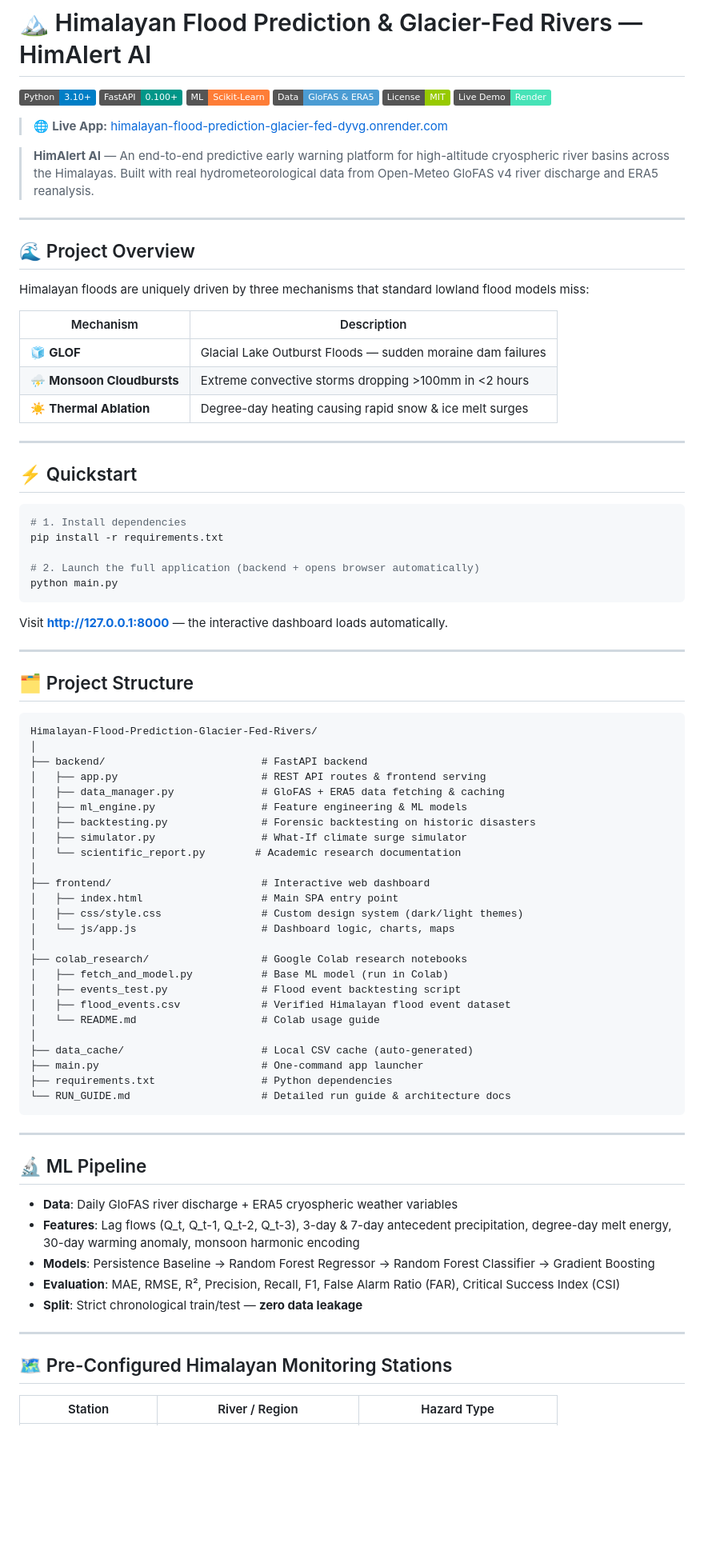
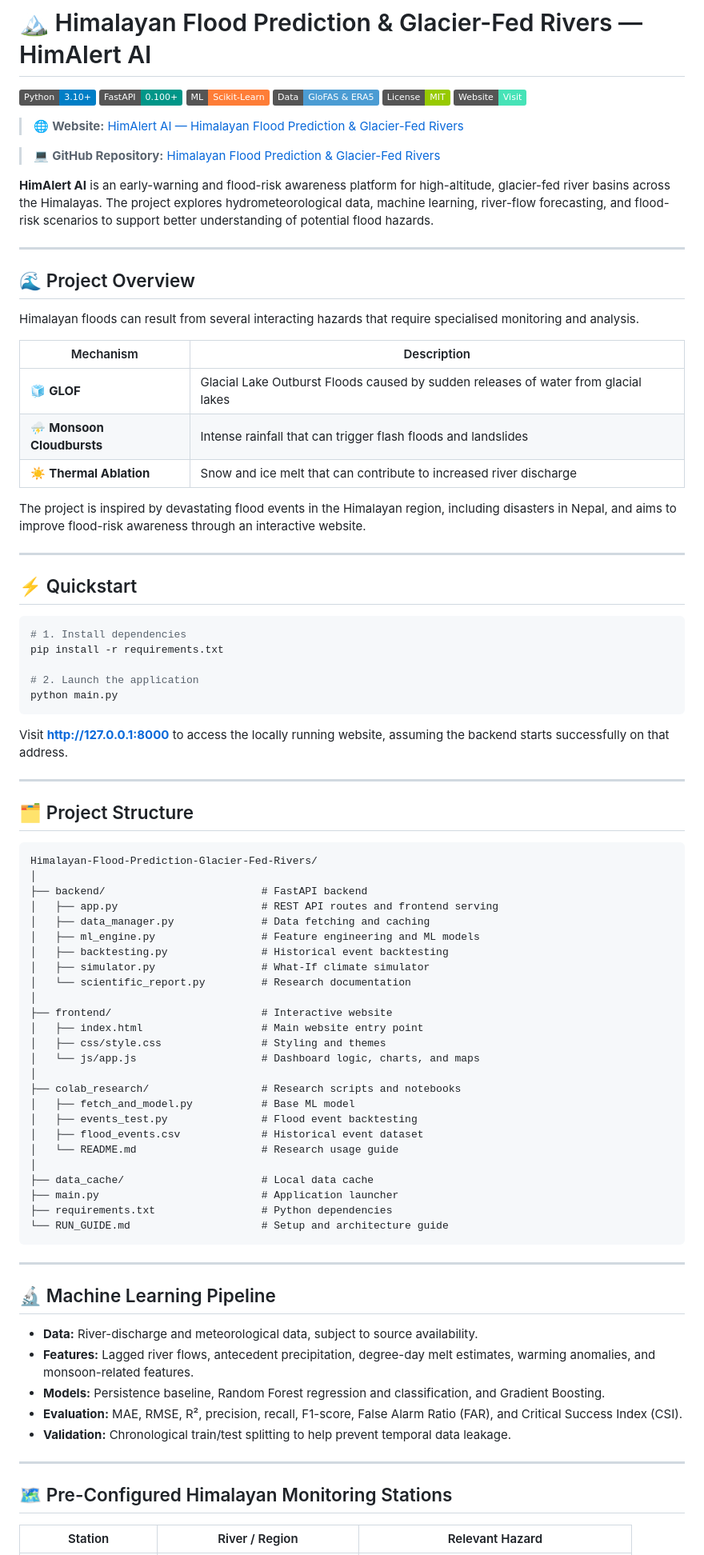
Before and after one commit to Amruta09-eng/Himalayan-Flood-Prediction-Glacier-Fed-Rivers, a Markdown page: README.md, the part around one of its changes. Shown at 80% size. Rendered like a GitHub page; badges without logos; blank space fills up the shorter version.

Commit message:
Revise README with updated website and project info
Updated README to reflect new website link and project details.

````diff
--- a/README.md
+++ b/README.md
@@ -5,23 +5,27 @@
 [![ML](https://img.shields.io/badge/ML-Scikit--Learn-orange?logo=scikit-learn)](https://scikit-learn.org/)
 [![Data](https://img.shields.io/badge/Data-GloFAS%20%26%20ERA5-4b9cd3)](https://open-meteo.com)
 [![License](https://img.shields.io/badge/License-MIT-green)](LICENSE)
-[![Live Demo](https://img.shields.io/badge/Live%20Demo-Render-46E3B7?logo=render)](https://himalayan-flood-prediction-glacier-fed-dyvg.onrender.com/)
+[![Website](https://img.shields.io/badge/Website-Visit-46E3B7?logo=googlechrome)](https://himalayan-flood-prediction-glacier-fed-rivers.ai.studio/)
 
-> 🌐 **Live App:** [himalayan-flood-prediction-glacier-fed-dyvg.onrender.com](https://himalayan-flood-prediction-glacier-fed-dyvg.onrender.com/)
+> 🌐 **Website:** [HimAlert AI — Himalayan Flood Prediction & Glacier-Fed Rivers](https://himalayan-flood-prediction-glacier-fed-rivers.ai.studio/)
 
-> **HimAlert AI** — An end-to-end predictive early warning platform for high-altitude cryospheric river basins across the Himalayas. Built with real hydrometeorological data from Open-Meteo GloFAS v4 river discharge and ERA5 reanalysis.
+> 💻 **GitHub Repository:** [Himalayan Flood Prediction & Glacier-Fed Rivers](https://github.com/Amruta09-eng/Himalayan-Flood-Prediction-Glacier-Fed-Rivers)
+
+**HimAlert AI** is an early-warning and flood-risk awareness platform for high-altitude, glacier-fed river basins across the Himalayas. The project explores hydrometeorological data, machine learning, river-flow forecasting, and flood-risk scenarios to support better understanding of potential flood hazards.
 
 ---
 
 ## 🌊 Project Overview
 
-Himalayan floods are uniquely driven by three mechanisms that standard lowland flood models miss:
+Himalayan floods can result from several interacting hazards that require specialised monitoring and analysis.
 
 | Mechanism | Description |
 |---|---|
-| 🧊 **GLOF** | Glacial Lake Outburst Floods — sudden moraine dam failures |
-| ⛈️ **Monsoon Cloudbursts** | Extreme convective storms dropping >100mm in <2 hours |
-| ☀️ **Thermal Ablation** | Degree-day heating causing rapid snow & ice melt surges |
+| 🧊 **GLOF** | Glacial Lake Outburst Floods caused by sudden releases of water from glacial lakes |
+| ⛈️ **Monsoon Cloudbursts** | Intense rainfall that can trigger flash floods and landslides |
+| ☀️ **Thermal Ablation** | Snow and ice melt that can contribute to increased river discharge |
+
+The project is inspired by devastating flood events in the Himalayan region, including disasters in Nepal, and aims to improve flood-risk awareness through an interactive website.
 
 ---
 
@@ -31,57 +35,57 @@ Himalayan floods are uniquely driven by three mechanisms that standard lowland f
 # 1. Install dependencies
 pip install -r requirements.txt
 
-# 2. Launch the full application (backend + opens browser automatically)
+# 2. Launch the application
 python main.py
 ```
 
-Visit **http://127.0.0.1:8000** — the interactive dashboard loads automatically.
+Visit **http://127.0.0.1:8000** to access the locally running website, assuming the backend starts successfully on that address.
 
 ---
 
 ## 🗂️ Project Structure
 
-```
+```text
 Himalayan-Flood-Prediction-Glacier-Fed-Rivers/
 │
 ├── backend/                         # FastAPI backend
-│   ├── app.py                       # REST API routes & frontend serving
-│   ├── data_manager.py              # GloFAS + ERA5 data fetching & caching
-│   ├── ml_engine.py                 # Feature engineering & ML models
-│   ├── backtesting.py               # Forensic backtesting on historic disasters
-│   ├── simulator.py                 # What-If climate surge simulator
-│   └── scientific_report.py        # Academic research documentation
+│   ├── app.py                       # REST API routes and frontend serving
+│   ├── data_manager.py              # Data fetching and caching
+│   ├── ml_engine.py                 # Feature engineering and ML models
+│   ├── backtesting.py               # Historical event backtesting
+│   ├── simulator.py                 # What-If climate simulator
+│   └── scientific_report.py         # Research documentation
 │
-├── frontend/                        # Interactive web dashboard
-│   ├── index.html                   # Main SPA entry point
-│   ├── css/style.css                # Custom design system (dark/light themes)
-│   └── js/app.js                    # Dashboard logic, charts, maps
+├── frontend/                        # Interactive website
+│   ├── index.html                   # Main website entry point
+│   ├── css/style.css                # Styling and themes
+│   └── js/app.js                    # Dashboard logic, charts, and maps
 │
-├── colab_research/                  # Google Colab research notebooks
-│   ├── fetch_and_model.py           # Base ML model (run in Colab)
-│   ├── events_test.py               # Flood event backtesting script
-│   ├── flood_events.csv             # Verified Himalayan flood event dataset
-│   └── README.md                    # Colab usage guide
+├── colab_research/                  # Research scripts and notebooks
+│   ├── fetch_and_model.py           # Base ML model
+│   ├── events_test.py               # Flood event backtesting
+│   ├── flood_events.csv             # Historical event dataset
+│   └── README.md                    # Research usage guide
 │
-├── data_cache/                      # Local CSV cache (auto-generated)
-├── main.py                          # One-command app launcher
+├── data_cache/                      # Local data cache
+├── main.py                          # Application launcher
 ├── requirements.txt                 # Python dependencies
-└── RUN_GUIDE.md                     # Detailed run guide & architecture docs
+└── RUN_GUIDE.md                     # Setup and architecture guide
 ```
 
 ---
 
-## 🔬 ML Pipeline
+## 🔬 Machine Learning Pipeline
 
-- **Data**: Daily GloFAS river discharge + ERA5 cryospheric weather variables
-- **Features**: Lag flows (Q_t, Q_t-1, Q_t-2, Q_t-3), 3-day & 7-day antecedent precipitation, degree-day melt energy, 30-day warming anomaly, monsoon harmonic encoding
-- **Models**: Persistence Baseline → Random Forest Regressor → Random Forest Classifier → Gradient Boosting
-- **Evaluation**: MAE, RMSE, R², Precision, Recall, F1, False Alarm Ratio (FAR), Critical Success Index (CSI)
-- **Split**: Strict chronological train/test — **zero data leakage**
+- **Data:** River-discharge and meteorological data, subject to source availability.
+- **Features:** Lagged river flows, antecedent precipitation, degree-day melt estimates, warming anomalies, and monsoon-related features.
+- **Models:** Persistence baseline, Random Forest regression and classification, and Gradient Boosting.
+- **Evaluation:** MAE, RMSE, R², precision, recall, F1-score, False Alarm Ratio (FAR), and Critical Success Index (CSI).
+- **Validation:** Chronological train/test splitting to help prevent temporal data leakage.
 
 ---
 
 ## 🗺️ Pre-Configured Himalayan Monitoring Stations
 
-| Station | River / Region | Hazard Type |
+| Station | River / Region | Relevant Hazard |
 |---|---|---|
````
Also changed, not shown: other parts of README.md (+44 -34 lines).
